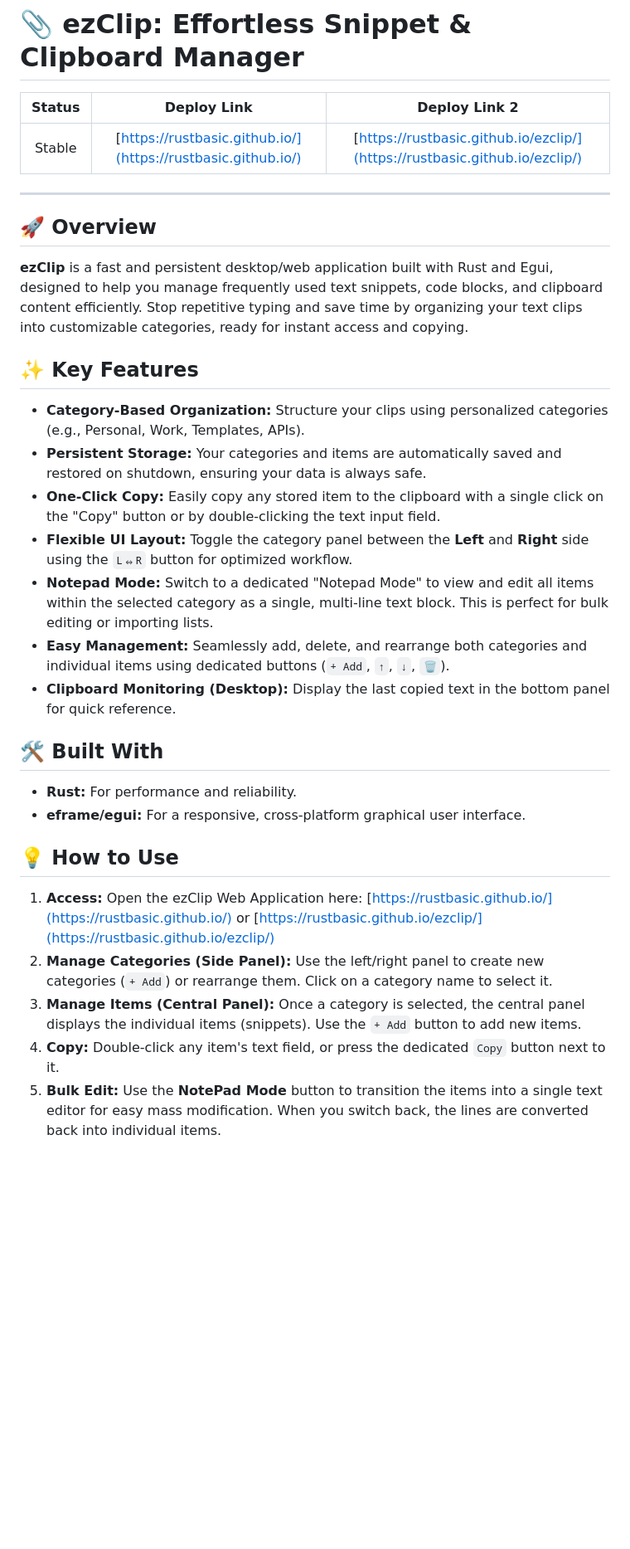
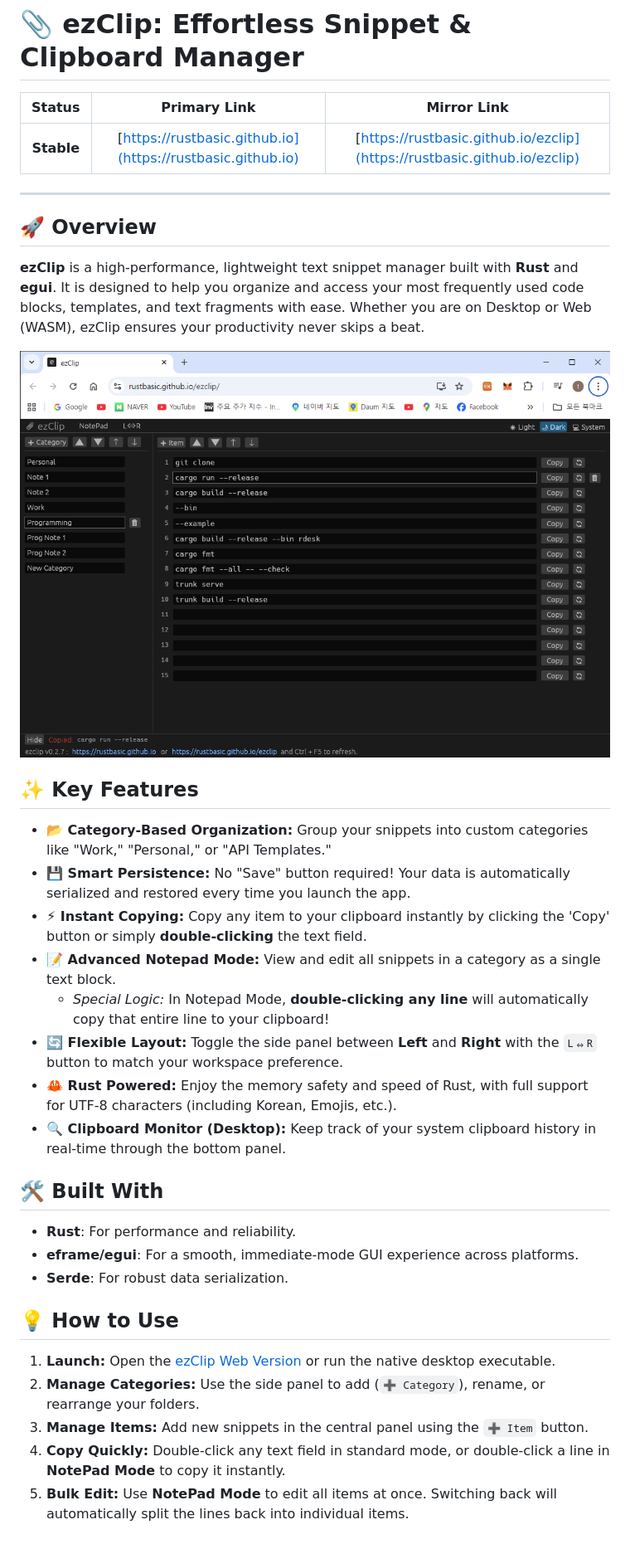
Before and after one commit to rustbasic/rustbasic.github.io, a Markdown page: README.md, the part around the change. Shown: that part at 83% size. GitHub-like rendering; pictures changed too: ezclip-v027.png (added); blank space fills up the shorter version.

Commit message:
ezClip v0.2.8 README.md
ezClip v0.2.8 README.md

```diff
--- a/README.md
+++ b/README.md
@@ -1,34 +1,38 @@
 # 📎 ezClip: Effortless Snippet & Clipboard Manager
 
-| Status | Deploy Link | Deploy Link 2 |
+| Status | Primary Link | Mirror Link |
 | :---: | :---: | :---: |
-| Stable | [https://rustbasic.github.io/](https://rustbasic.github.io/) | [https://rustbasic.github.io/ezclip/](https://rustbasic.github.io/ezclip/) |
+| **Stable** | [https://rustbasic.github.io](https://rustbasic.github.io) | [https://rustbasic.github.io/ezclip](https://rustbasic.github.io/ezclip) |
 
 ---
 
 ## 🚀 Overview
 
-**ezClip** is a fast and persistent desktop/web application built with Rust and Egui, designed to help you manage frequently used text snippets, code blocks, and clipboard content efficiently. Stop repetitive typing and save time by organizing your text clips into customizable categories, ready for instant access and copying.
+**ezClip** is a high-performance, lightweight text snippet manager built with **Rust** and **egui**. It is designed to help you organize and access your most frequently used code blocks, templates, and text fragments with ease. Whether you are on Desktop or Web (WASM), ezClip ensures your productivity never skips a beat.
+
+![ezClip Screenshot](ezclip-v027.png)
 
 ## ✨ Key Features
 
-*   **Category-Based Organization:** Structure your clips using personalized categories (e.g., Personal, Work, Templates, APIs).
-*   **Persistent Storage:** Your categories and items are automatically saved and restored on shutdown, ensuring your data is always safe.
-*   **One-Click Copy:** Easily copy any stored item to the clipboard with a single click on the "Copy" button or by double-clicking the text input field.
-*   **Flexible UI Layout:** Toggle the category panel between the **Left** and **Right** side using the `L⇔R` button for optimized workflow.
-*   **Notepad Mode:** Switch to a dedicated "Notepad Mode" to view and edit all items within the selected category as a single, multi-line text block. This is perfect for bulk editing or importing lists.
-*   **Easy Management:** Seamlessly add, delete, and rearrange both categories and individual items using dedicated buttons (`+ Add`, `↑`, `↓`, `🗑`).
-*   **Clipboard Monitoring (Desktop):** Display the last copied text in the bottom panel for quick reference.
+*   **📂 Category-Based Organization:** Group your snippets into custom categories like "Work," "Personal," or "API Templates."
+*   **💾 Smart Persistence:** No "Save" button required! Your data is automatically serialized and restored every time you launch the app.
+*   **⚡ Instant Copying:** Copy any item to your clipboard instantly by clicking the 'Copy' button or simply **double-clicking** the text field.
+*   **📝 Advanced Notepad Mode:** View and edit all snippets in a category as a single text block.
+    *   *Special Logic:* In Notepad Mode, **double-clicking any line** will automatically copy that entire line to your clipboard!
+*   **🔄 Flexible Layout:** Toggle the side panel between **Left** and **Right** with the `L⇔R` button to match your workspace preference.
+*   **🦀 Rust Powered:** Enjoy the memory safety and speed of Rust, with full support for UTF-8 characters (including Korean, Emojis, etc.).
+*   **🔍 Clipboard Monitor (Desktop):** Keep track of your system clipboard history in real-time through the bottom panel.
 
 ## 🛠 Built With
 
-*   **Rust:** For performance and reliability.
-*   **eframe/egui:** For a responsive, cross-platform graphical user interface.
+*   **Rust**: For performance and reliability.
+*   **eframe/egui**: For a smooth, immediate-mode GUI experience across platforms.
+*   **Serde**: For robust data serialization.
 
 ## 💡 How to Use
 
-1.  **Access:** Open the ezClip Web Application here: [https://rustbasic.github.io/](https://rustbasic.github.io/) or [https://rustbasic.github.io/ezclip/](https://rustbasic.github.io/ezclip/)
-2.  **Manage Categories (Side Panel):** Use the left/right panel to create new categories (`+ Add`) or rearrange them. Click on a category name to select it.
-3.  **Manage Items (Central Panel):** Once a category is selected, the central panel displays the individual items (snippets). Use the `+ Add` button to add new items.
-4.  **Copy:** Double-click any item's text field, or press the dedicated `Copy` button next to it.
-5.  **Bulk Edit:** Use the **NotePad Mode** button to transition the items into a single text editor for easy mass modification. When you switch back, the lines are converted back into individual items.
+1.  **Launch:** Open the [ezClip Web Version](https://rustbasic.github.io) or run the native desktop executable.
+2.  **Manage Categories:** Use the side panel to add (`➕ Category`), rename, or rearrange your folders.
+3.  **Manage Items:** Add new snippets in the central panel using the `➕ Item` button.
+4.  **Copy Quickly:** Double-click any text field in standard mode, or double-click a line in **NotePad Mode** to copy it instantly.
+5.  **Bulk Edit:** Use **NotePad Mode** to edit all items at once. Switching back will automatically split the lines back into individual items.
```
